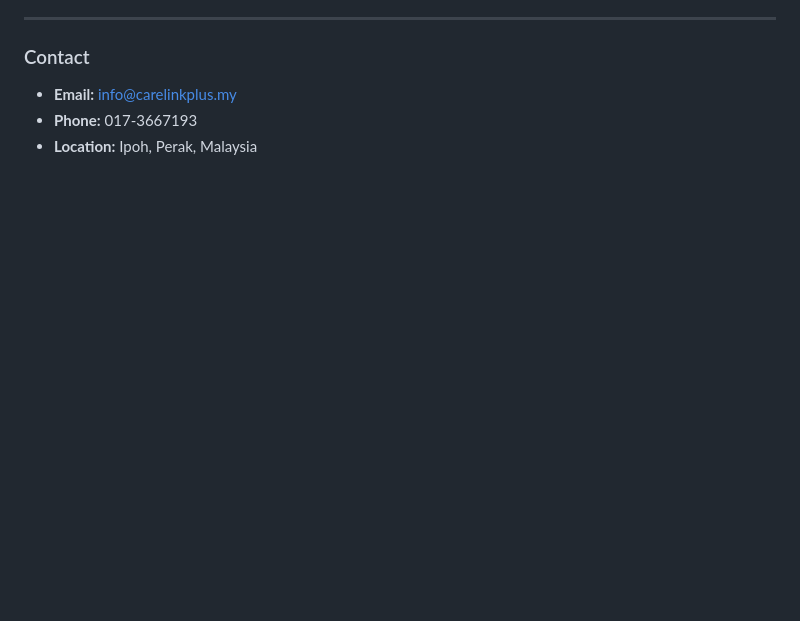
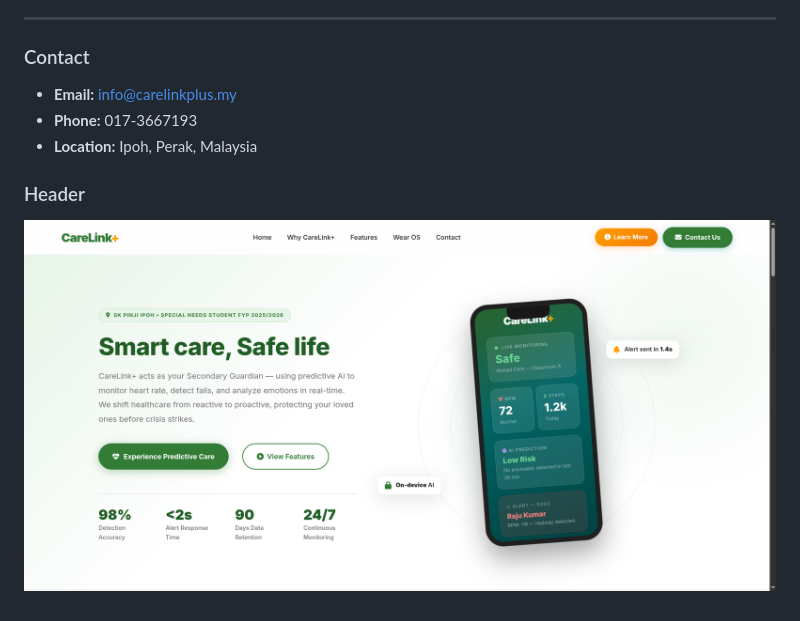
Before and after one commit to izzxrith/CareLinkPlus-, a Markdown page: README.md, the part around the change. Drawn GitHub-style; pictures changed too: img/main.png (added); blank space fills up the shorter version.

Commit message:
Add main image to README and update layout

```diff
--- a/README.md
+++ b/README.md
@@ -86,3 +86,6 @@ This project includes:
 - **Email:** info@carelinkplus.my
 - **Phone:** 017-3667193
 - **Location:** Ipoh, Perak, Malaysia
+
+### Header
+![alt text](img/main.png)
```
